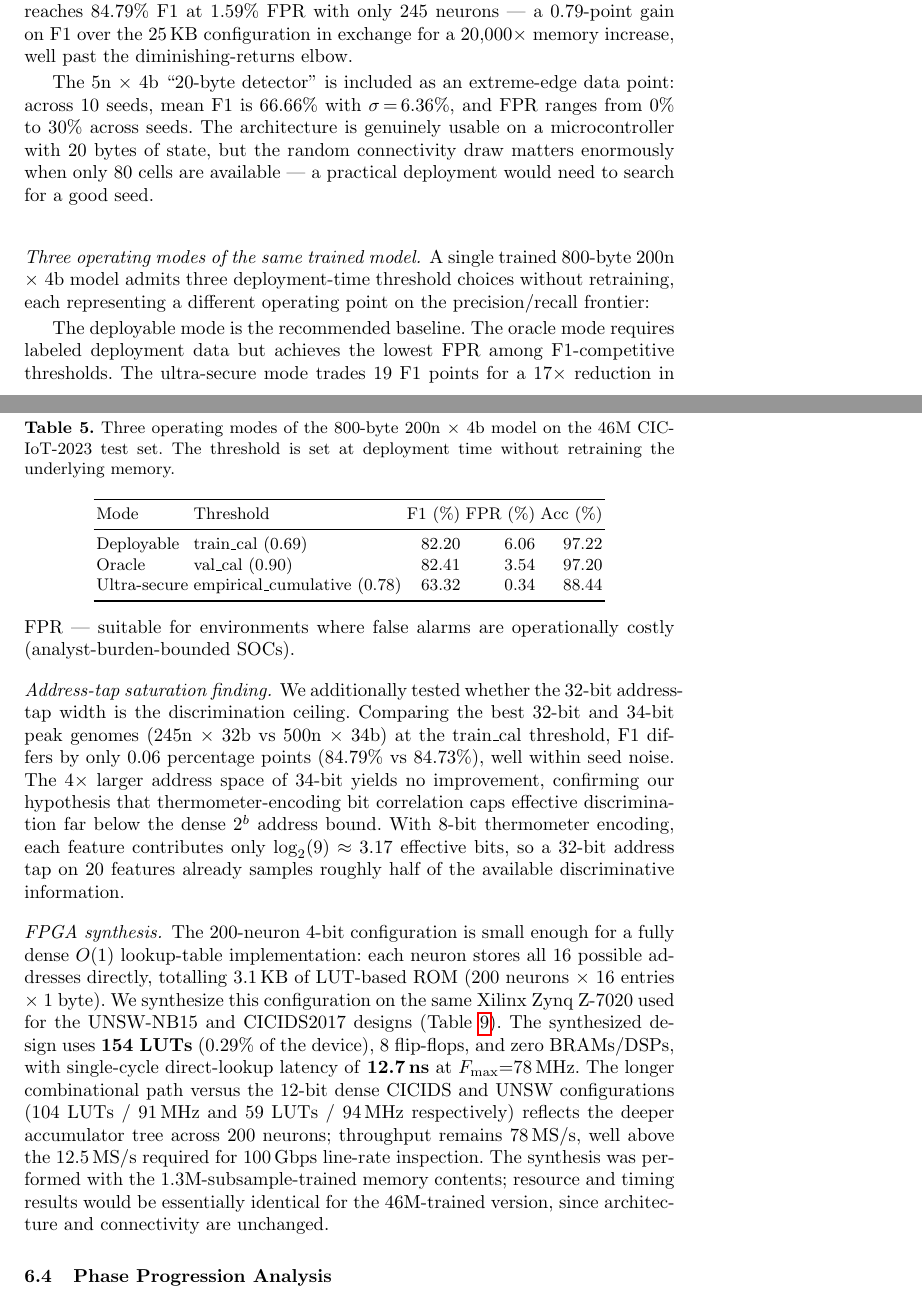
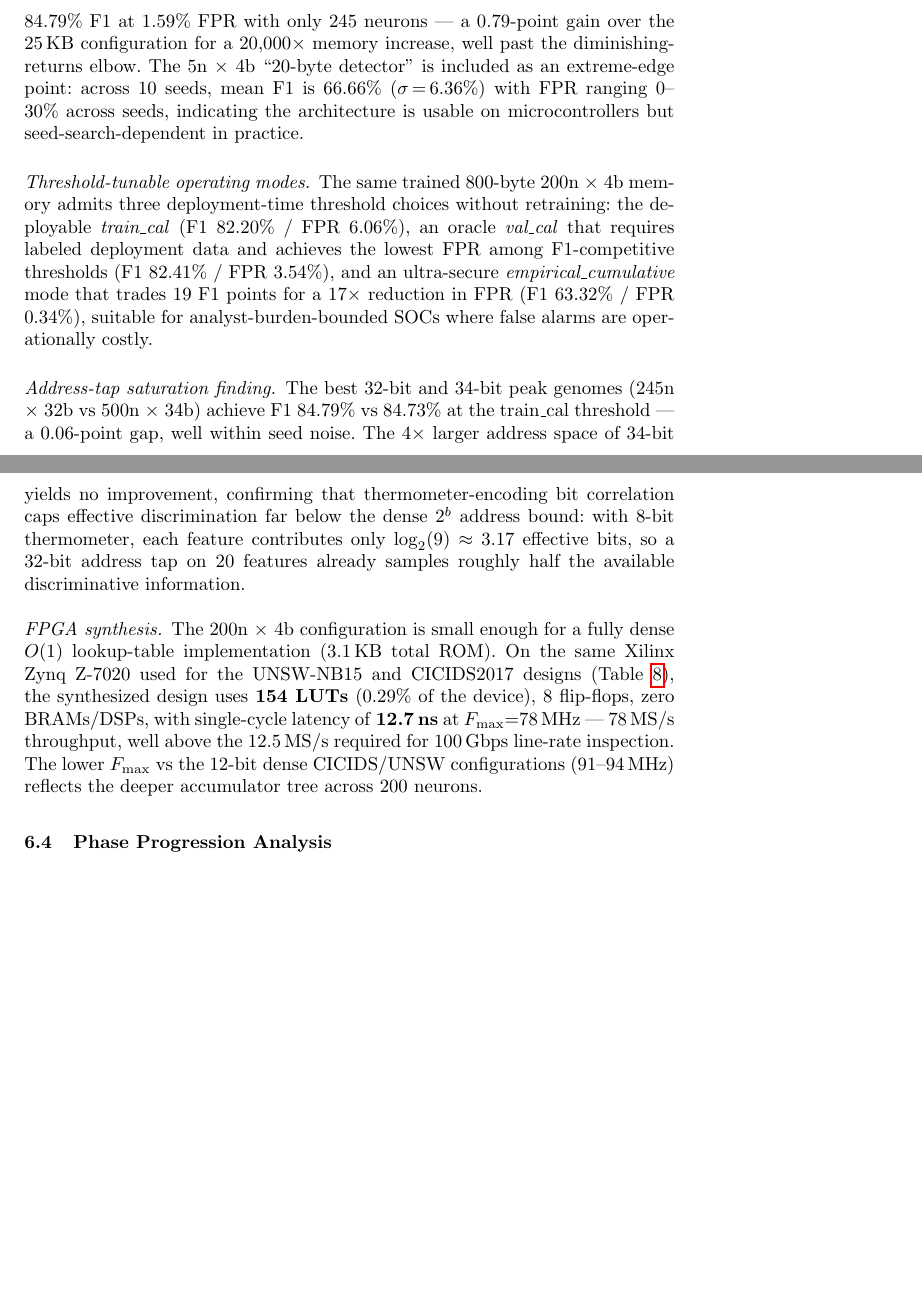
Before and after one commit to lacg/wnn, a LaTeX thesis (paper/main.tex): two parts of pages 12 and 13 of 21, joined at a grey line, cut so that both start at the same text, the shorter picture padded with empty space. Compiled offline with pdfLaTeX.

Commit message:
Tighten CIC-IoT section to free up body page headroom
Reclaimed 1 body page (19 -> 18) by:
- Inlining the three operating modes table (tab:ciot-modes) into prose;
  the table was only 3 rows and the same numbers were already visible
  via the deployable rows in tab:ciot-46m
- Tightening the "Key observations from the Pareto frontier" paragraph
  by removing First/Second/Third bracketing and merging the 5n × 4b
  multi-seed discussion into the same flow
- Tightening the FPGA synthesis paragraph (removed redundant detail
  about the dense ROM totalling format and the explicit cross-validation
  caveat that the 1.3M-trained synthesis matches the 46M-trained version)
- Tightening the address-tap saturation finding paragraph
- Removed stale TODO comment block

Body page count: 18 (was 19). RAID limit is 20, so 2 pages of headroom
remain for the thermometer sweep results when they land.

Co-Authored-By: Claude Opus 4.6 (1M context) <noreply@anthropic.com>

```diff
--- a/paper/main.tex
+++ b/paper/main.tex
@@ -803,5 +794,0 @@ is the FPGA-deployable sweet spot, fitting comfortably within the
-points. Third, the peak tier (sparse memory in the hundred-megabyte
-range) reaches 84.79\% F1 at 1.59\% FPR with only 245 neurons --- a
-0.79-point gain on F1 over the 25\,KB configuration in exchange for
-a 20{,}000$\times$ memory increase, well past the diminishing-returns
-elbow.
@@ -808,79 +801,49 @@ elbow.
+(hundred-megabyte sparse memory) reaches 84.79\% F1 at 1.59\% FPR
+with only 245 neurons --- a 0.79-point gain over the 25\,KB
+configuration for a 20{,}000$\times$ memory increase, well past
+the diminishing-returns elbow. The 5n $\times$ 4b ``20-byte
+detector'' is included as an extreme-edge point: across 10 seeds,
+mean F1 is 66.66\% ($\sigma$\,=\,6.36\%) with FPR ranging 0--30\%
+across seeds, indicating the architecture is usable on
+microcontrollers but seed-search-dependent in practice.
 
-The 5n $\times$ 4b ``20-byte detector'' is included as an
-extreme-edge data point: across 10 seeds, mean F1 is 66.66\% with
-$\sigma$\,=\,6.36\%, and FPR ranges from 0\% to 30\% across seeds.
-The architecture is genuinely usable on a microcontroller with
-20 bytes of state, but the random connectivity draw matters
-enormously when only 80 cells are available --- a practical
-deployment would need to search for a good seed.
-
-\paragraph{Three operating modes of the same trained model.}
-A single trained 800-byte 200n $\times$ 4b model admits three
-deployment-time threshold choices without retraining, each
-representing a different operating point on the precision/recall
-frontier:
-
-\begin{table}[ht!]
-\centering
-\caption{Three operating modes of the 800-byte 200n $\times$ 4b model
-on the 46M CIC-IoT-2023 test set. The threshold is set at deployment
-time without retraining the underlying memory.}
-\label{tab:ciot-modes}
-\begin{tabular}{llrrr}
-\toprule
-Mode & Threshold & F1 (\%) & FPR (\%) & Acc (\%) \\
-\midrule
-Deployable    & train\_cal (0.69)         & 82.20 & 6.06  & 97.22 \\
-Oracle        & val\_cal (0.90)           & 82.41 & 3.54  & 97.20 \\
-Ultra-secure  & empirical\_cumulative (0.78) & 63.32 & 0.34 & 88.44 \\
-\bottomrule
-\end{tabular}
-\end{table}
-
-The deployable mode is the recommended baseline. The oracle mode
-requires labeled deployment data but achieves the lowest FPR among
-F1-competitive thresholds. The ultra-secure mode trades 19 F1 points
-for a 17$\times$ reduction in FPR --- suitable for environments where
-false alarms are operationally costly (analyst-burden-bounded SOCs).
+\paragraph{Threshold-tunable operating modes.}
+The same trained 800-byte 200n $\times$ 4b memory admits three
+deployment-time threshold choices without retraining: the deployable
+\emph{train\_cal} (F1 82.20\% / FPR 6.06\%), an oracle \emph{val\_cal}
+that requires labeled deployment data and achieves the lowest FPR
+among F1-competitive thresholds (F1 82.41\% / FPR 3.54\%), and an
+ultra-secure \emph{empirical\_cumulative} mode that trades 19 F1
+points for a 17$\times$ reduction in FPR (F1 63.32\% / FPR 0.34\%),
+suitable for analyst-burden-bounded SOCs where false alarms are
+operationally costly.
 
 \paragraph{Address-tap saturation finding.}
-We additionally tested whether the 32-bit address-tap width is the
-discrimination ceiling. Comparing the best 32-bit and 34-bit peak
-genomes (245n $\times$ 32b vs 500n $\times$ 34b) at the train\_cal
-threshold, F1 differs by only 0.06 percentage points
-(84.79\% vs 84.73\%), well within seed noise. The 4$\times$ larger
-address space of 34-bit yields no improvement, confirming our
-hypothesis that thermometer-encoding bit correlation caps effective
-discrimination far below the dense 2$^b$ address bound. With 8-bit
-thermometer encoding, each feature contributes only $\log_2(9)
-\approx 3.17$ effective bits, so a 32-bit address tap on 20 features
-already samples roughly half of the available discriminative
-information.
+The best 32-bit and 34-bit peak genomes (245n $\times$ 32b vs 500n
+$\times$ 34b) achieve F1 84.79\% vs 84.73\% at the train\_cal
+threshold --- a 0.06-point gap, well within seed noise. The
+4$\times$ larger address space of 34-bit yields no improvement,
+confirming that thermometer-encoding bit correlation caps effective
+discrimination far below the dense 2$^b$ address bound: with 8-bit
+thermometer, each feature contributes only $\log_2(9) \approx 3.17$
+effective bits, so a 32-bit address tap on 20 features already
+samples roughly half the available discriminative information.
 
 \paragraph{FPGA synthesis.}
-The 200-neuron 4-bit configuration is small enough for a fully dense
-$O(1)$ lookup-table implementation: each neuron stores all 16 possible
-addresses directly, totalling 3.1\,KB of LUT-based ROM (200~neurons
-$\times$~16~entries $\times$~1~byte). We synthesize this configuration
-on the same Xilinx Zynq~Z-7020 used for the UNSW-NB15 and CICIDS2017
-designs (Table~\ref{tab:fpga}). The synthesized design uses
-\textbf{154 LUTs} (0.29\% of the device), 8 flip-flops, and zero
-BRAMs/DSPs, with single-cycle direct-lookup latency of \textbf{12.7\,ns}
-at $F_\text{max}{=}78$\,MHz. The longer combinational path versus the
-12-bit dense CICIDS and UNSW configurations (104~LUTs / 91\,MHz and
-59~LUTs / 94\,MHz respectively) reflects the deeper accumulator tree
-across 200~neurons; throughput remains 78\,MS/s, well above the
-12.5\,MS/s required for 100\,Gbps line-rate inspection.
-The synthesis was performed with the 1.3M-subsample-trained memory
-contents; resource and timing results would be essentially identical
-for the 46M-trained version, since architecture and connectivity are
-unchanged.
+The 200n $\times$ 4b configuration is small enough for a fully dense
+$O(1)$ lookup-table implementation (3.1\,KB total ROM). On the same
+Xilinx Zynq~Z-7020 used for the UNSW-NB15 and CICIDS2017 designs
+(Table~\ref{tab:fpga}), the synthesized design uses
+\textbf{154 LUTs} (0.29\% of the device), 8 flip-flops, zero
+BRAMs/DSPs, with single-cycle latency of \textbf{12.7\,ns} at
+$F_\text{max}{=}78$\,MHz --- 78\,MS/s throughput, well above the
+12.5\,MS/s required for 100\,Gbps line-rate inspection. The lower
+$F_\text{max}$ vs the 12-bit dense CICIDS/UNSW configurations
+(91--94\,MHz) reflects the deeper accumulator tree across 200~neurons.
 
 % TODO after PUB50-112 completes:
-% - Update Table~\ref{tab:ciot-phase} with the full n=112 numbers (currently n=32 partial)
-% - Add 46M Pareto frontier sweep across small genomes
-%   (5n x 4b, 100n x 4b, 300n x 4b, 500n x 4b, 100n x 8b, 300n x 8b, 400n x 8b)
-% - Multi-seed validation of the 5n x 4b "20-byte detector" candidate
+% - Update tab:ciot-phase with full n=112 numbers (currently n=43 partial)
+% - Add CIC-IoT FPGA synthesis row for the 25 KB 400n × 8b peak
 % - Optionally: Pareto-frontier figure (memory vs F1)
 
 \subsection{Phase Progression Analysis}
```
Also changed, not shown: paper/main.pdf, paper/main.tex (14 more changed lines), 1 other file.
